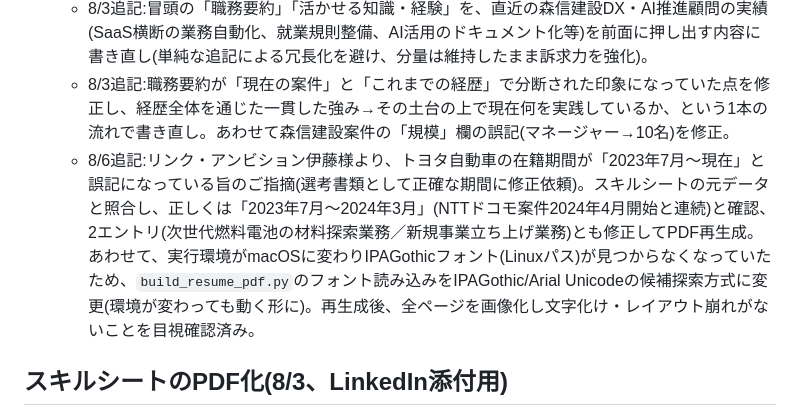
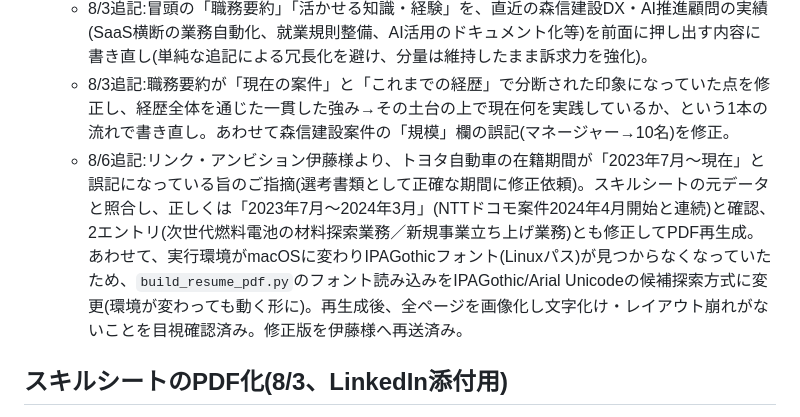
Before and after one commit to hioguitar/practice_20250730, a Markdown page: carrire/CLAUDE.md, the part around the change. GitHub-like rendering.

Commit message:
修正版職務経歴書を伊藤様へ再送済みと記録

```diff
--- a/carrire/CLAUDE.md
+++ b/carrire/CLAUDE.md
@@ -115,7 +115,7 @@
   - 8/3追記:「Claude Codeを活用した各DX推進プロジェクトのドキュメント化(CLAUDE.md形式で意思決定背景・課題・解決経緯を記録)」を新たな実績として追加。属人化防止・引き継ぎ性向上という観点で、専門的なDXドキュメント化実践のみを記載(社内の対立・交渉等の個人的な内容は含めていない)。
   - 8/3追記:冒頭の「職務要約」「活かせる知識・経験」を、直近の森信建設DX・AI推進顧問の実績(SaaS横断の業務自動化、就業規則整備、AI活用のドキュメント化等)を前面に押し出す内容に書き直し(単純な追記による冗長化を避け、分量は維持したまま訴求力を強化)。
   - 8/3追記:職務要約が「現在の案件」と「これまでの経歴」で分断された印象になっていた点を修正し、経歴全体を通じた一貫した強み→その土台の上で現在何を実践しているか、という1本の流れで書き直し。あわせて森信建設案件の「規模」欄の誤記(マネージャー→10名)を修正。
-  - 8/6追記:リンク・アンビション伊藤様より、トヨタ自動車の在籍期間が「2023年7月〜現在」と誤記になっている旨のご指摘(選考書類として正確な期間に修正依頼)。スキルシートの元データと照合し、正しくは「2023年7月〜2024年3月」(NTTドコモ案件2024年4月開始と連続)と確認、2エントリ(次世代燃料電池の材料探索業務／新規事業立ち上げ業務)とも修正してPDF再生成。あわせて、実行環境がmacOSに変わりIPAGothicフォント(Linuxパス)が見つからなくなっていたため、`build_resume_pdf.py`のフォント読み込みをIPAGothic/Arial Unicodeの候補探索方式に変更(環境が変わっても動く形に)。再生成後、全ページを画像化し文字化け・レイアウト崩れがないことを目視確認済み。
+  - 8/6追記:リンク・アンビション伊藤様より、トヨタ自動車の在籍期間が「2023年7月〜現在」と誤記になっている旨のご指摘(選考書類として正確な期間に修正依頼)。スキルシートの元データと照合し、正しくは「2023年7月〜2024年3月」(NTTドコモ案件2024年4月開始と連続)と確認、2エントリ(次世代燃料電池の材料探索業務／新規事業立ち上げ業務)とも修正してPDF再生成。あわせて、実行環境がmacOSに変わりIPAGothicフォント(Linuxパス)が見つからなくなっていたため、`build_resume_pdf.py`のフォント読み込みをIPAGothic/Arial Unicodeの候補探索方式に変更(環境が変わっても動く形に)。再生成後、全ページを画像化し文字化け・レイアウト崩れがないことを目視確認済み。修正版を伊藤様へ再送済み。
 
 ## スキルシートのPDF化(8/3、LinkedIn添付用)
 
```
